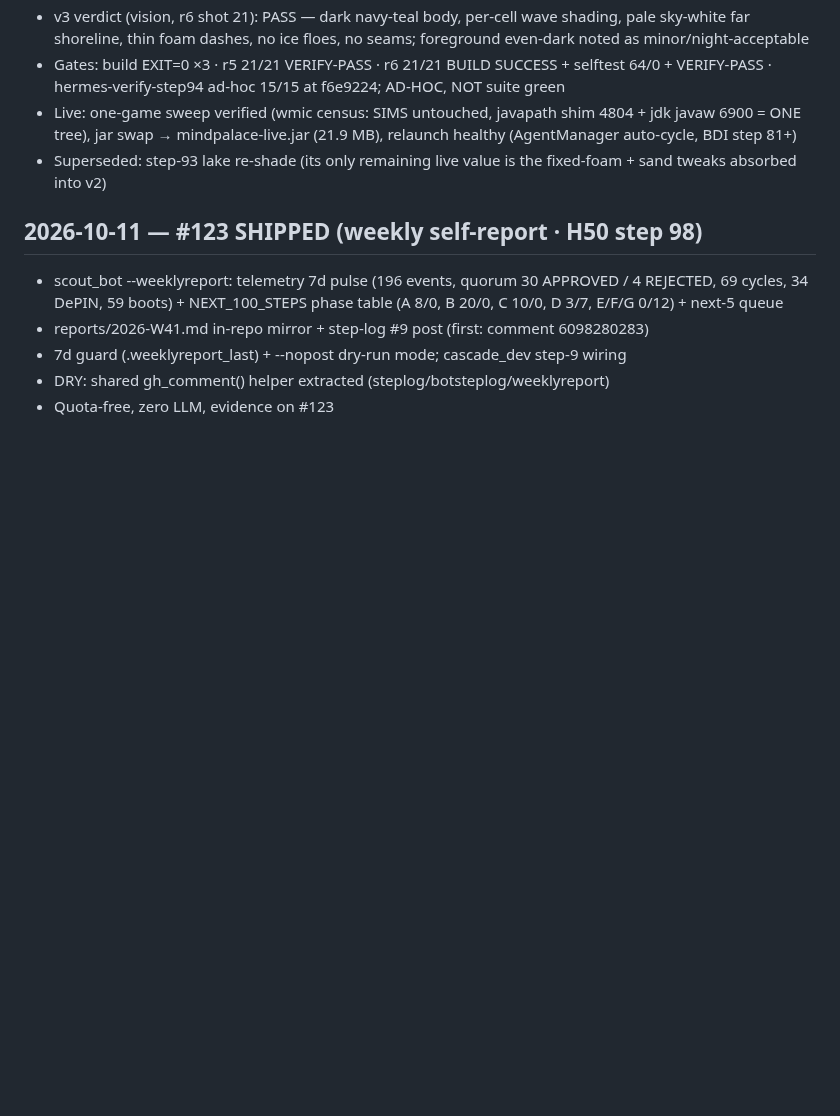
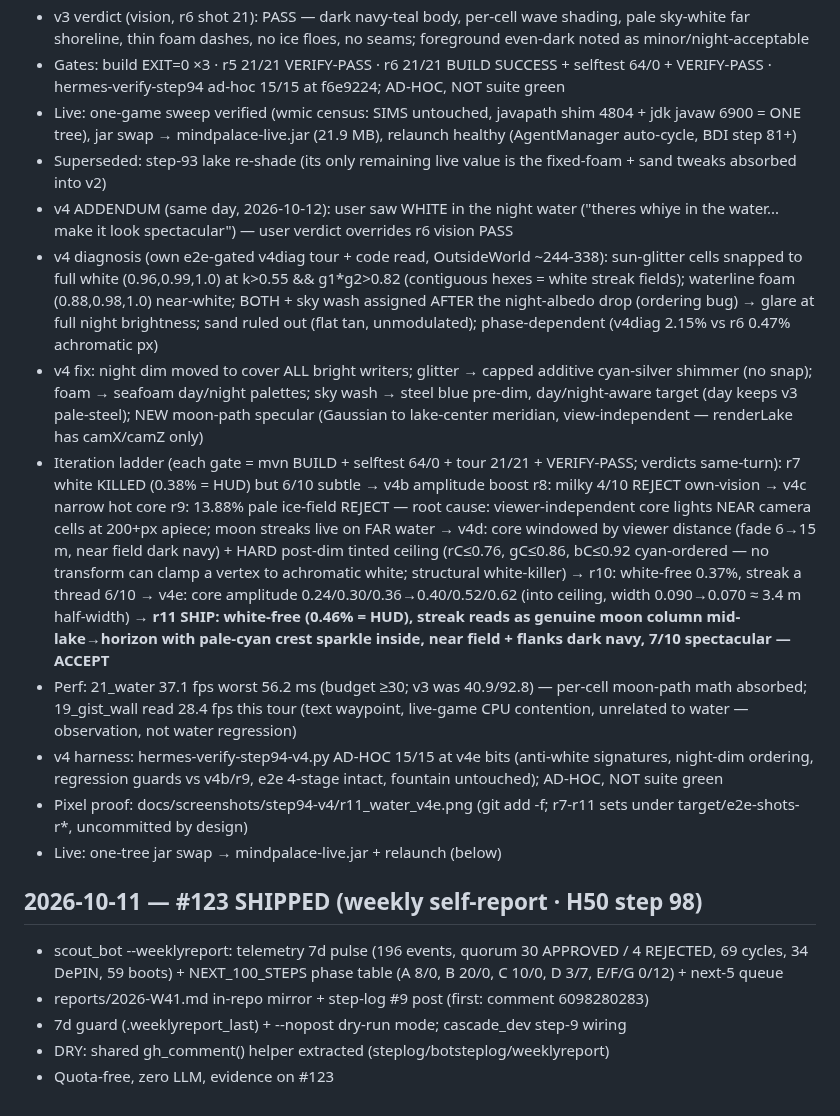
Before and after one commit to chrisalunlloyd2-sudo/mindpalace, a Markdown page: docs/step-log.md, the part around the change. Drawn GitHub-style; blank space fills up the shorter version.

```diff
--- a/docs/step-log.md
+++ b/docs/step-log.md
@@ -42,6 +42,14 @@
 - Gates: build EXIT=0 ×3 · r5 21/21 VERIFY-PASS · r6 21/21 BUILD SUCCESS + selftest 64/0 + VERIFY-PASS · hermes-verify-step94 ad-hoc 15/15 at f6e9224; AD-HOC, NOT suite green
 - Live: one-game sweep verified (wmic census: SIMS untouched, javapath shim 4804 + jdk javaw 6900 = ONE tree), jar swap → mindpalace-live.jar (21.9 MB), relaunch healthy (AgentManager auto-cycle, BDI step 81+)
 - Superseded: step-93 lake re-shade (its only remaining live value is the fixed-foam + sand tweaks absorbed into v2)
+- v4 ADDENDUM (same day, 2026-10-12): user saw WHITE in the night water ("theres whiye in the water... make it look spectacular") — user verdict overrides r6 vision PASS
+- v4 diagnosis (own e2e-gated v4diag tour + code read, OutsideWorld ~244-338): sun-glitter cells snapped to full white (0.96,0.99,1.0) at k>0.55 && g1*g2>0.82 (contiguous hexes = white streak fields); waterline foam (0.88,0.98,1.0) near-white; BOTH + sky wash assigned AFTER the night-albedo drop (ordering bug) → glare at full night brightness; sand ruled out (flat tan, unmodulated); phase-dependent (v4diag 2.15% vs r6 0.47% achromatic px)
+- v4 fix: night dim moved to cover ALL bright writers; glitter → capped additive cyan-silver shimmer (no snap); foam → seafoam day/night palettes; sky wash → steel blue pre-dim, day/night-aware target (day keeps v3 pale-steel); NEW moon-path specular (Gaussian to lake-center meridian, view-independent — renderLake has camX/camZ only)
+- Iteration ladder (each gate = mvn BUILD + selftest 64/0 + tour 21/21 + VERIFY-PASS; verdicts same-turn): r7 white KILLED (0.38% = HUD) but 6/10 subtle → v4b amplitude boost r8: milky 4/10 REJECT own-vision → v4c narrow hot core r9: 13.88% pale ice-field REJECT — root cause: viewer-independent core lights NEAR camera cells at 200+px apiece; moon streaks live on FAR water → v4d: core windowed by viewer distance (fade 6→15 m, near field dark navy) + HARD post-dim tinted ceiling (rC≤0.76, gC≤0.86, bC≤0.92 cyan-ordered — no transform can clamp a vertex to achromatic white; structural white-killer) → r10: white-free 0.37%, streak a thread 6/10 → v4e: core amplitude 0.24/0.30/0.36→0.40/0.52/0.62 (into ceiling, width 0.090→0.070 ≈ 3.4 m half-width) → **r11 SHIP: white-free (0.46% = HUD), streak reads as genuine moon column mid-lake→horizon with pale-cyan crest sparkle inside, near field + flanks dark navy, 7/10 spectacular — ACCEPT**
+- Perf: 21_water 37.1 fps worst 56.2 ms (budget ≥30; v3 was 40.9/92.8) — per-cell moon-path math absorbed; 19_gist_wall read 28.4 fps this tour (text waypoint, live-game CPU contention, unrelated to water — observation, not water regression)
+- v4 harness: hermes-verify-step94-v4.py AD-HOC 15/15 at v4e bits (anti-white signatures, night-dim ordering, regression guards vs v4b/r9, e2e 4-stage intact, fountain untouched); AD-HOC, NOT suite green
+- Pixel proof: docs/screenshots/step94-v4/r11_water_v4e.png (git add -f; r7-r11 sets under target/e2e-shots-r*, uncommitted by design)
+- Live: one-tree jar swap → mindpalace-live.jar + relaunch (below)
 
 ## 2026-10-11 — #123 SHIPPED (weekly self-report · H50 step 98)
 - scout_bot --weeklyreport: telemetry 7d pulse (196 events, quorum 30 APPROVED / 4 REJECTED, 69 cycles, 34 DePIN, 59 boots) + NEXT_100_STEPS phase table (A 8/0, B 20/0, C 10/0, D 3/7, E/F/G 0/12) + next-5 queue
```
Also changed, not shown: docs/screenshots/step94-v4/r11_water_v4e.png (added), 1 other file.
